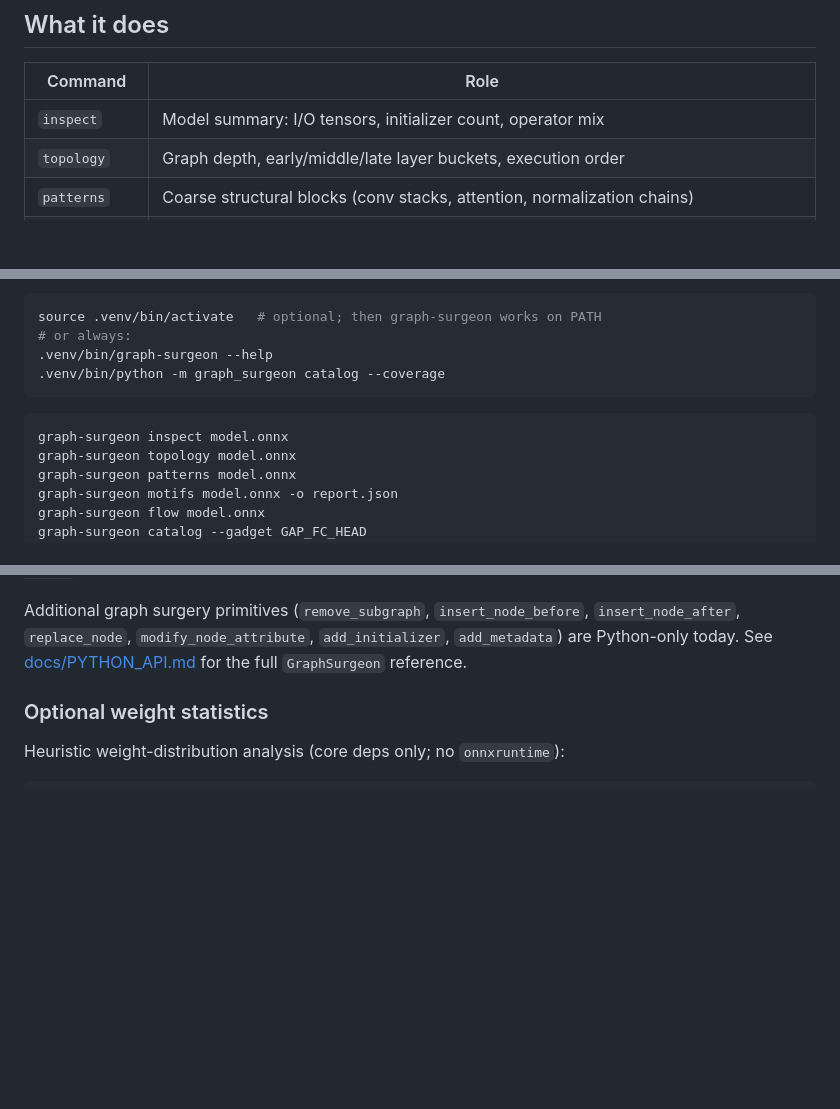
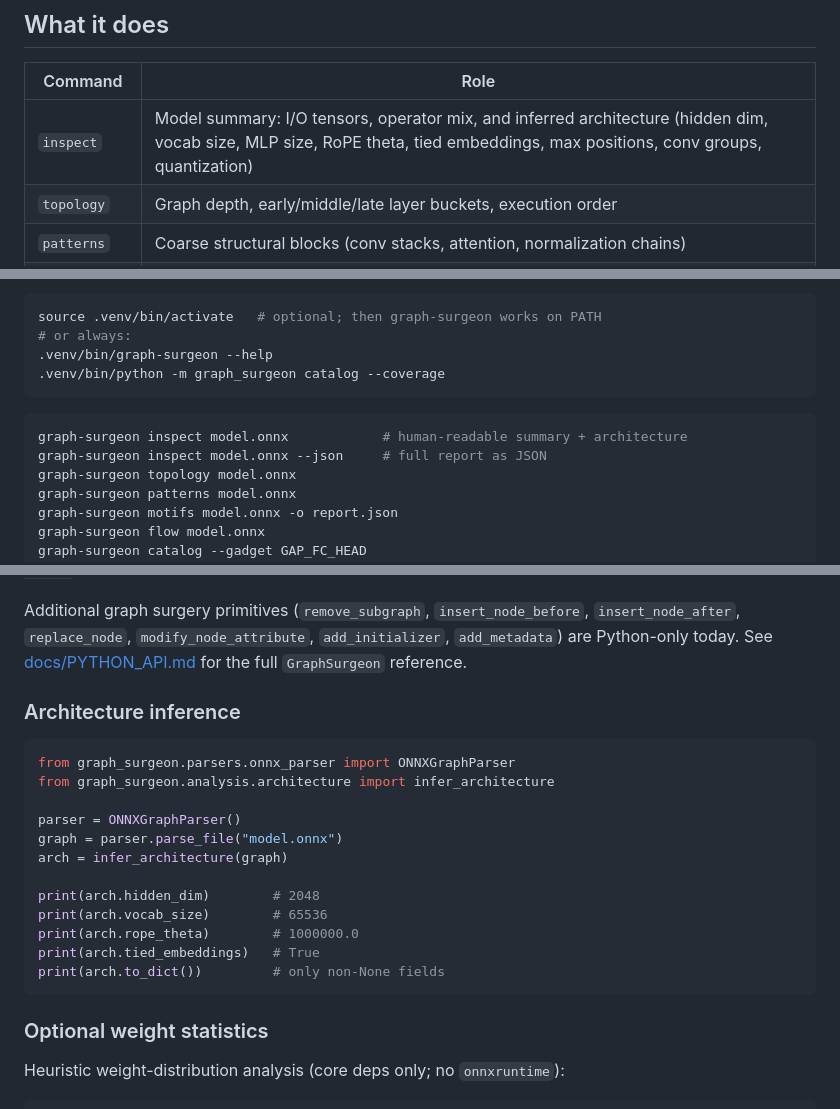
Before and after one commit to Vect0rdecay/GraphSurgeon, a Markdown page: README.md, 3 parts joined by grey strips. Drawn GitHub-style; blank space fills up the shorter version.

````diff
--- a/README.md
+++ b/README.md
@@ -8,7 +8,7 @@ The tool is ONNX-only. It does not require PyTorch or a CUDA toolkit.
 
 | Command | Role |
 |---------|------|
-| `inspect` | Model summary: I/O tensors, initializer count, operator mix |
+| `inspect` | Model summary: I/O tensors, operator mix, and inferred architecture (hidden dim, vocab size, MLP size, RoPE theta, tied embeddings, max positions, conv groups, quantization) |
 | `topology` | Graph depth, early/middle/late layer buckets, execution order |
 | `patterns` | Coarse structural blocks (conv stacks, attention, normalization chains) |
 | `motifs` | Registry-backed structural motifs: which attack classes the graph topology makes architecturally plausible |
@@ -55,7 +89,8 @@ source .venv/bin/activate   # optional; then graph-surgeon works on PATH
 ```
 
 ```bash
-graph-surgeon inspect model.onnx
+graph-surgeon inspect model.onnx            # human-readable summary + architecture
+graph-surgeon inspect model.onnx --json     # full report as JSON
 graph-surgeon topology model.onnx
 graph-surgeon patterns model.onnx
 graph-surgeon motifs model.onnx -o report.json
@@ -162,6 +197,23 @@ print(diff["summary"], diff["nodes_removed"])
 `GraphValidationLevel.LOADABLE` and `.RUNNABLE` require `onnxruntime` (installed with `pip install -e ".[dev]"`). On a minimal install, validation falls back with warnings.
 
 Additional graph surgery primitives (`remove_subgraph`, `insert_node_before`, `insert_node_after`, `replace_node`, `modify_node_attribute`, `add_initializer`, `add_metadata`) are Python-only today. See [docs/PYTHON_API.md](docs/PYTHON_API.md) for the full `GraphSurgeon` reference.
+
+### Architecture inference
+
+```python
+from graph_surgeon.parsers.onnx_parser import ONNXGraphParser
+from graph_surgeon.analysis.architecture import infer_architecture
+
+parser = ONNXGraphParser()
+graph = parser.parse_file("model.onnx")
+arch = infer_architecture(graph)
+
+print(arch.hidden_dim)        # 2048
+print(arch.vocab_size)        # 65536
+print(arch.rope_theta)        # 1000000.0
+print(arch.tied_embeddings)   # True
+print(arch.to_dict())         # only non-None fields
+```
 
 ### Optional weight statistics
 
````
Also changed, not shown: other parts of README.md (+34 -0 lines).
